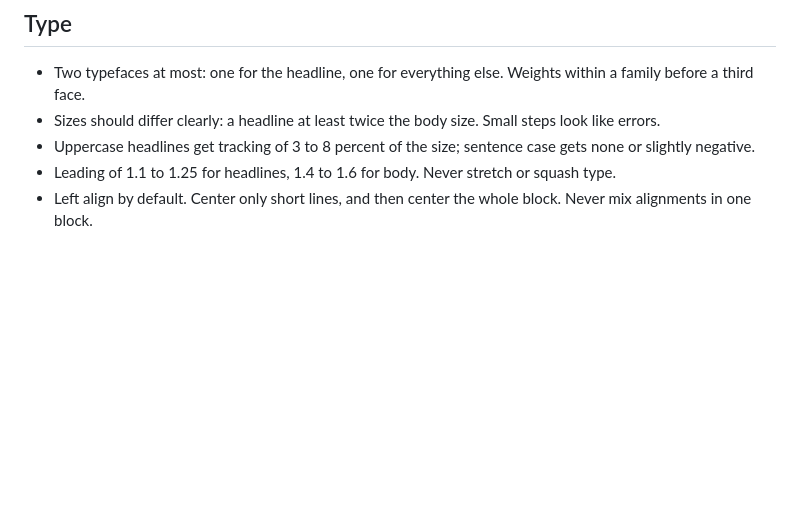
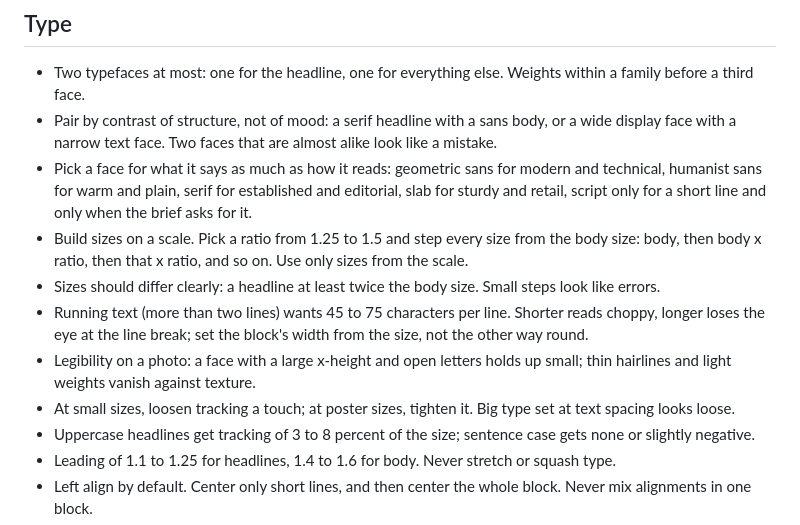
Before and after one commit to fluxcapctr/compy, a Markdown page: assets/compy-design.md, the part around the change. Rendered like a GitHub page; blank space fills up the shorter version.

Commit message:
Compy's design skill: typography with numbers
Pairing by structural contrast, choosing a face for what it says, a
modular scale of 1.25 to 1.5, 45 to 75 characters per line for running
text, x-height for legibility on photos, and tracking that tightens as
type grows.

Co-Authored-By: Claude Fable 5.1 <noreply@anthropic.com>

```diff
--- a/assets/compy-design.md
+++ b/assets/compy-design.md
@@ -20,7 +20,20 @@ before you say a job is done.
 
 - Two typefaces at most: one for the headline, one for everything else. Weights within a family before a
   third face.
+- Pair by contrast of structure, not of mood: a serif headline with a sans body, or a wide display face
+  with a narrow text face. Two faces that are almost alike look like a mistake.
+- Pick a face for what it says as much as how it reads: geometric sans for modern and technical, humanist
+  sans for warm and plain, serif for established and editorial, slab for sturdy and retail, script only
+  for a short line and only when the brief asks for it.
+- Build sizes on a scale. Pick a ratio from 1.25 to 1.5 and step every size from the body size: body,
+  then body x ratio, then that x ratio, and so on. Use only sizes from the scale.
 - Sizes should differ clearly: a headline at least twice the body size. Small steps look like errors.
+- Running text (more than two lines) wants 45 to 75 characters per line. Shorter reads choppy, longer
+  loses the eye at the line break; set the block's width from the size, not the other way round.
+- Legibility on a photo: a face with a large x-height and open letters holds up small; thin hairlines
+  and light weights vanish against texture.
+- At small sizes, loosen tracking a touch; at poster sizes, tighten it. Big type set at text spacing
+  looks loose.
 - Uppercase headlines get tracking of 3 to 8 percent of the size; sentence case gets none or slightly negative.
 - Leading of 1.1 to 1.25 for headlines, 1.4 to 1.6 for body. Never stretch or squash type.
 - Left align by default. Center only short lines, and then center the whole block. Never mix alignments
```
